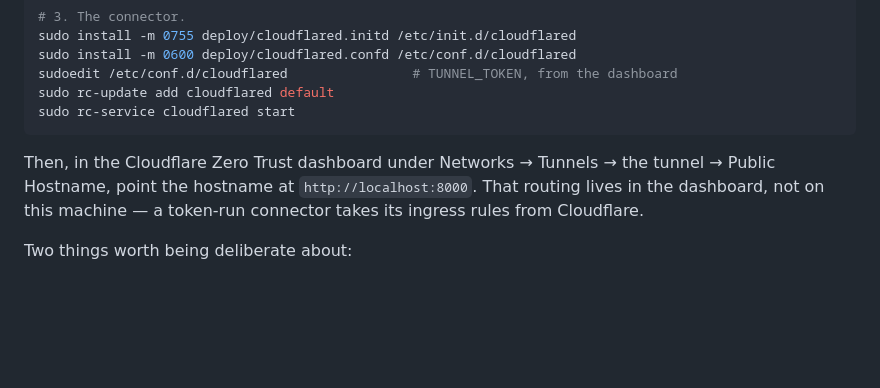
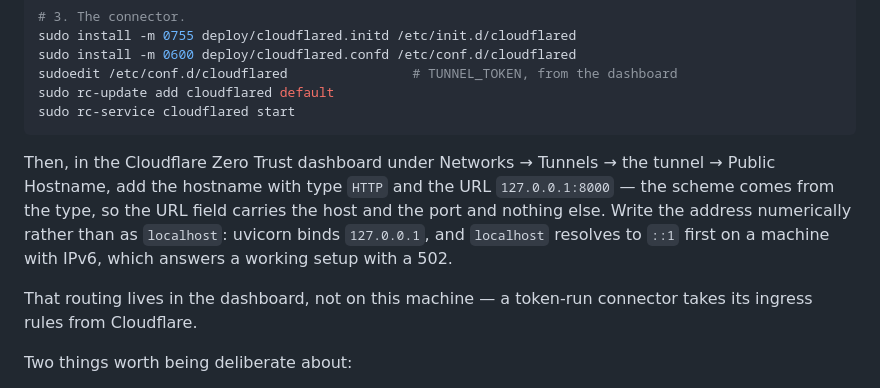
Before and after one commit to JamJan05/GentStore, a Markdown page: website/README.md, the part around the change. GitHub-like rendering; blank space fills up the shorter version.

Commit message:
Say which address the tunnel should be pointed at, and why
`localhost` reads as the obvious thing to write in the dashboard, and on a
machine with IPv6 it resolves to ::1 first — which uvicorn is not listening on,
because it binds 127.0.0.1. The tunnel then answers a correct setup with a 502
and nothing on this side looks wrong. Write the address numerically.

The field also takes the host and the port alone: the scheme comes from the
type beside it, so a URL with http:// in it is one http:// too many.

````diff
--- a/website/README.md
+++ b/website/README.md
@@ -67,9 +67,14 @@ sudo rc-service cloudflared start
 ```
 
 Then, in the Cloudflare Zero Trust dashboard under Networks → Tunnels → the
-tunnel → Public Hostname, point the hostname at `http://localhost:8000`. That
-routing lives in the dashboard, not on this machine — a token-run connector
-takes its ingress rules from Cloudflare.
+tunnel → Public Hostname, add the hostname with type `HTTP` and the URL
+`127.0.0.1:8000` — the scheme comes from the type, so the URL field carries the
+host and the port and nothing else. Write the address numerically rather than
+as `localhost`: uvicorn binds `127.0.0.1`, and `localhost` resolves to `::1`
+first on a machine with IPv6, which answers a working setup with a 502.
+
+That routing lives in the dashboard, not on this machine — a token-run
+connector takes its ingress rules from Cloudflare.
 
 Two things worth being deliberate about:
 
````
